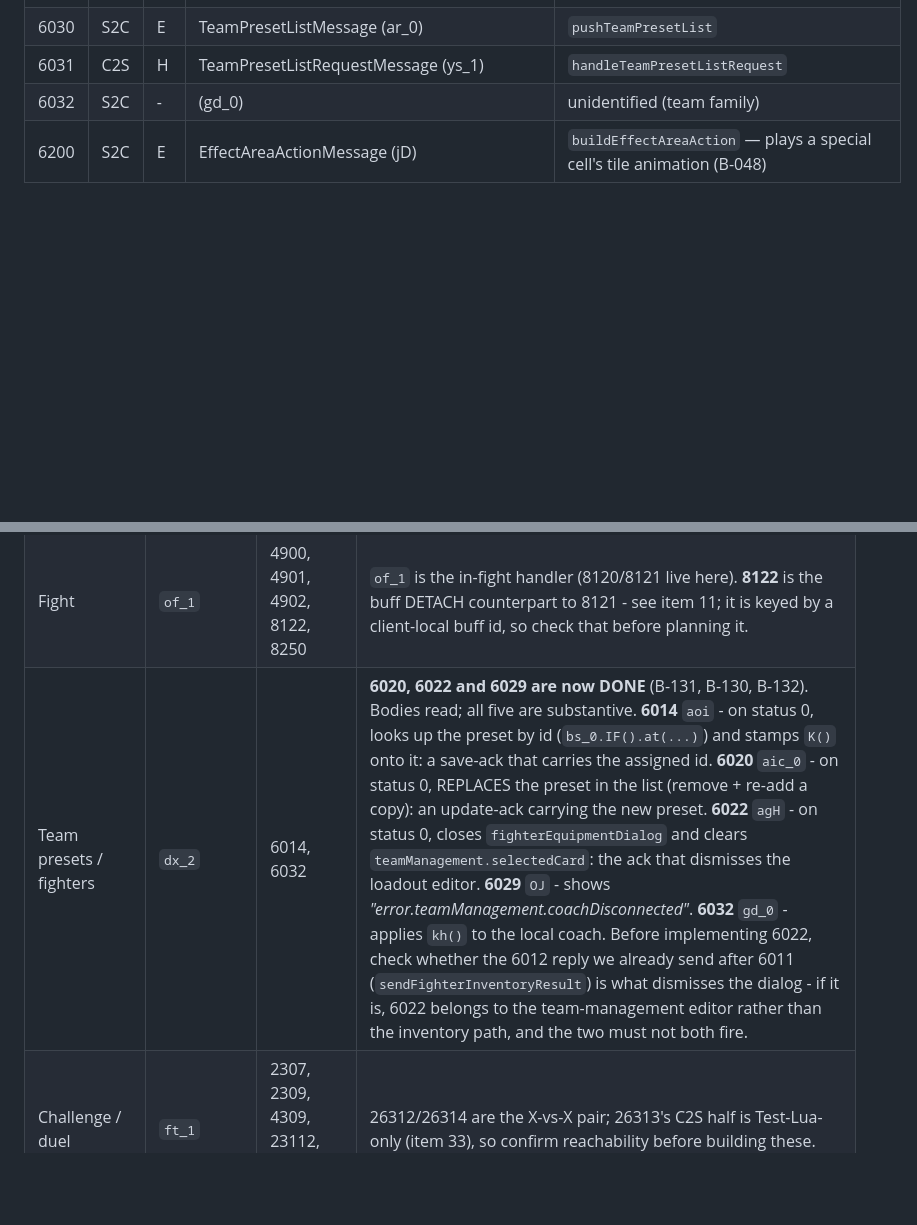
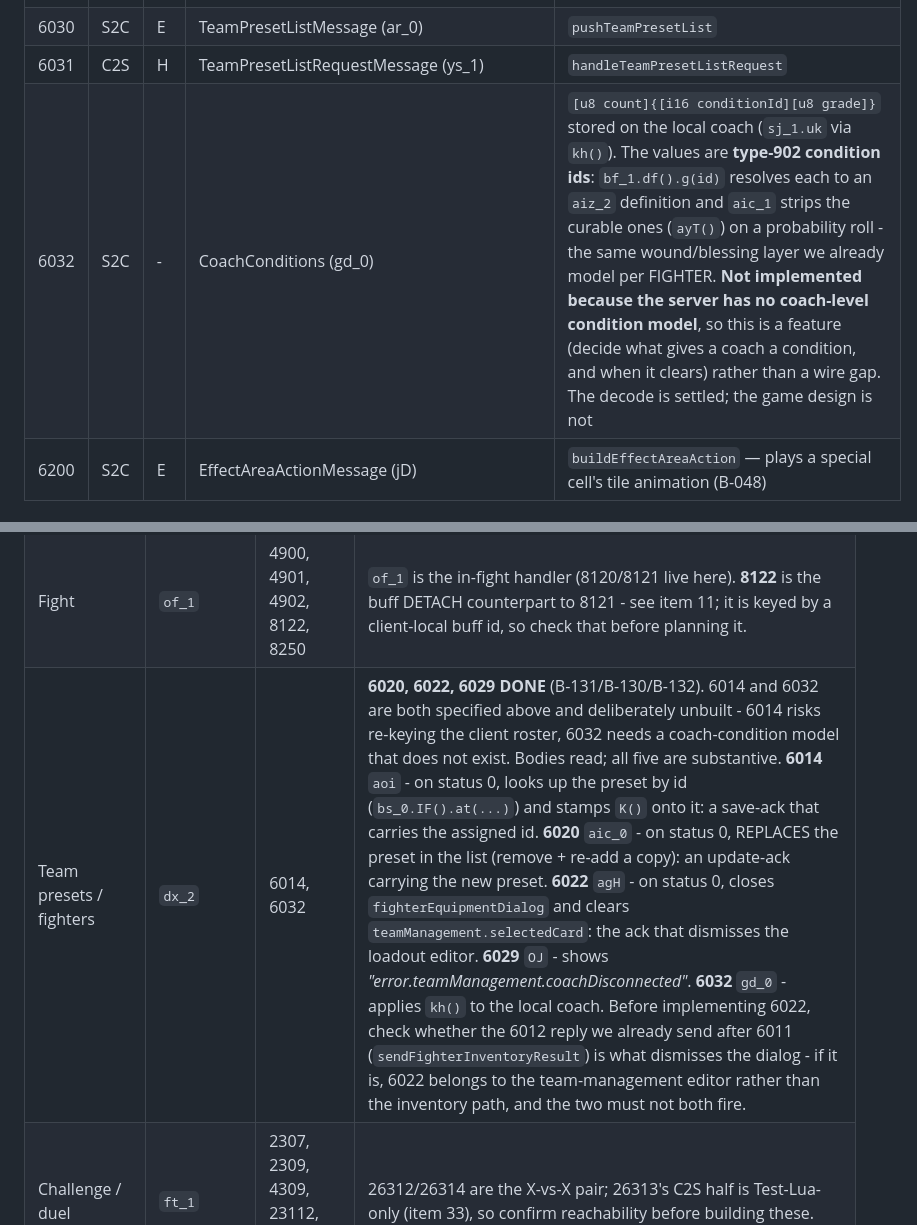
Before and after one commit to StarLoco/StarLoco-Arena, a Markdown page: server/docs/OPCODE-INVENTORY.md, 2 parts joined by grey strips. Rendered like a GitHub page; blank space fills up the shorter version.

Commit message:
docs(opcodes): decode 6032 as the COACH condition map, and close out the dx_2 family
6032 gd_0 = [u8 count]{[i16 conditionId][u8 grade]}, stored on the local coach (sj_1.uk via
kh()). The ids are type-902 conditions: bf_1.df().g(id) resolves each to an aiz_2 definition
and aic_1 strips the curable ones (ayT()) on a probability roll. It is the same
wound/blessing layer already modelled per FIGHTER, applied to the coach.

Not implemented, and the reason is worth separating from the usual one: the wire is fully
settled here. What is missing is a coach-level condition model - what gives a coach a
condition, what clears it, whether it persists between fights. That is a game-design
decision, not a protocol gap, and inventing one to fill a row would be exactly the kind of
server-invented constant this project keeps flagging.

dx_2 is now closed out: 6020, 6022 and 6029 implemented (B-131, B-130, B-132); 6014 and 6032
specified in full and deliberately unbuilt, each with the specific reason and the question to
answer first.

```diff
--- a/server/docs/OPCODE-INVENTORY.md
+++ b/server/docs/OPCODE-INVENTORY.md
@@ -287,7 +287,7 @@ obfuscated client class from the CSV; real class name is used when the CSV knows
 | 6029 | S2C | E | TeamUpCoachGone (OJ) | `[i8 status]` - `dx_2` shows *"error.teamManagement.coachDisconnected"* whatever the value, so the opcode IS the message. Sent when one half of a 2v2 pair disconnects (B-132) |
 | 6030 | S2C | E | TeamPresetListMessage (ar_0) | `pushTeamPresetList` |
 | 6031 | C2S | H | TeamPresetListRequestMessage (ys_1) | `handleTeamPresetListRequest` |
-| 6032 | S2C | - | (gd_0) | unidentified (team family) |
+| 6032 | S2C | - | CoachConditions (gd_0) | `[u8 count]{[i16 conditionId][u8 grade]}` stored on the local coach (`sj_1.uk` via `kh()`). The values are **type-902 condition ids**: `bf_1.df().g(id)` resolves each to an `aiz_2` definition and `aic_1` strips the curable ones (`ayT()`) on a probability roll - the same wound/blessing layer we already model per FIGHTER. **Not implemented because the server has no coach-level condition model**, so this is a feature (decide what gives a coach a condition, and when it clears) rather than a wire gap. The decode is settled; the game design is not |
 | 6200 | S2C | E | EffectAreaActionMessage (jD) | `buildEffectAreaAction` — plays a special cell's tile animation (B-048) |
 
 ### 8000 – 8400 — fight lifecycle & combat actions
@@ -620,7 +620,7 @@ chunk of work: one handler class, one feature area.
 |---|---|---|---|
 | Social / friends | `om_0` | **2070**, 3206, 3210, 3212, 3214, 3216 | **CORRECTED** - this was listed as 13 opcodes. On reading the case bodies, **3128/3130/3132/3134/3136/3138/3142 are decode-and-discard**: each casts the message and `return false`, exactly the empty-body trap this document warns about, so sending them does nothing. The rest are real: 3206-3216 are the empty-payload chat errors (3214 now sent), and 2070 shows a server message via `zc_0`. |
 | Fight | `of_1` | 4900, 4901, 4902, 8122, 8250 | `of_1` is the in-fight handler (8120/8121 live here). **8122** is the buff DETACH counterpart to 8121 - see item 11; it is keyed by a client-local buff id, so check that before planning it. |
-| Team presets / fighters | `dx_2` | 6014, 6032 | **6020, 6022 and 6029 are now DONE** (B-131, B-130, B-132). Bodies read; all five are substantive. **6014** `aoi` - on status 0, looks up the preset by id (`bs_0.IF().at(...)`) and stamps `K()` onto it: a save-ack that carries the assigned id. **6020** `aic_0` - on status 0, REPLACES the preset in the list (remove + re-add a copy): an update-ack carrying the new preset. **6022** `agH` - on status 0, closes `fighterEquipmentDialog` and clears `teamManagement.selectedCard`: the ack that dismisses the loadout editor. **6029** `OJ` - shows *"error.teamManagement.coachDisconnected"*. **6032** `gd_0` - applies `kh()` to the local coach. Before implementing 6022, check whether the 6012 reply we already send after 6011 (`sendFighterInventoryResult`) is what dismisses the dialog - if it is, 6022 belongs to the team-management editor rather than the inventory path, and the two must not both fire. |
+| Team presets / fighters | `dx_2` | 6014, 6032 | **6020, 6022, 6029 DONE** (B-131/B-130/B-132). 6014 and 6032 are both specified above and deliberately unbuilt - 6014 risks re-keying the client roster, 6032 needs a coach-condition model that does not exist. Bodies read; all five are substantive. **6014** `aoi` - on status 0, looks up the preset by id (`bs_0.IF().at(...)`) and stamps `K()` onto it: a save-ack that carries the assigned id. **6020** `aic_0` - on status 0, REPLACES the preset in the list (remove + re-add a copy): an update-ack carrying the new preset. **6022** `agH` - on status 0, closes `fighterEquipmentDialog` and clears `teamManagement.selectedCard`: the ack that dismisses the loadout editor. **6029** `OJ` - shows *"error.teamManagement.coachDisconnected"*. **6032** `gd_0` - applies `kh()` to the local coach. Before implementing 6022, check whether the 6012 reply we already send after 6011 (`sendFighterInventoryResult`) is what dismisses the dialog - if it is, 6022 belongs to the team-management editor rather than the inventory path, and the two must not both fire. |
 | Challenge / duel | `ft_1` | 2307, 2309, 4309, 23112, 26312, 26314 | 26312/26314 are the X-vs-X pair; 26313's C2S half is Test-Lua-only (item 33), so confirm reachability before building these. |
 | Guild / clan | `lh_1` | 554 | 512/552 turned out to be ALREADY IMPLEMENTED (item 31) and were stale rows. 554 is the remaining one; 513 rename / 551 icon are Test-Lua-only. |
 | Ladder | `pl_2`, `pq_1` | 27526, 27528, 27552 | 108 also lands in `pl_2`. Sub-boards beyond the 1v1/clan ones we serve. |
```
